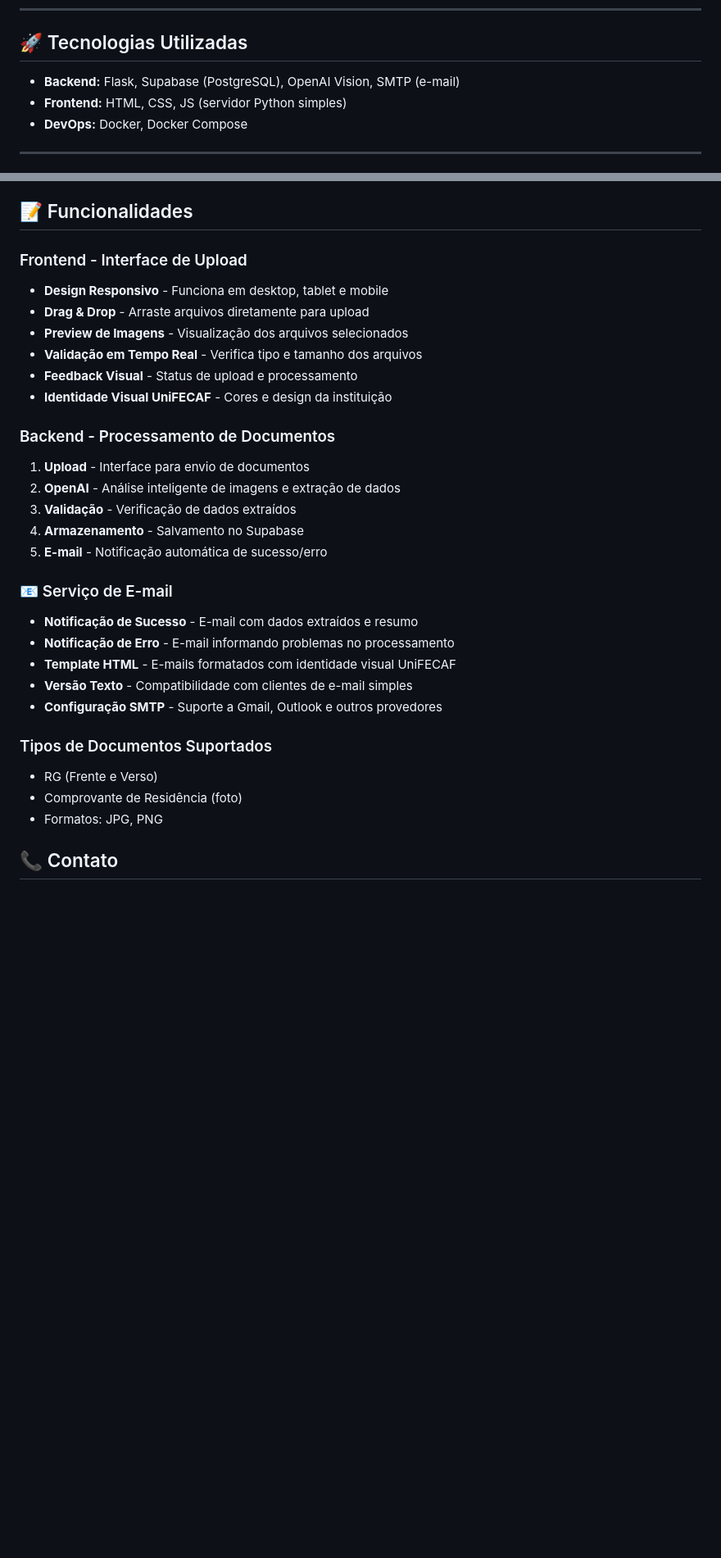
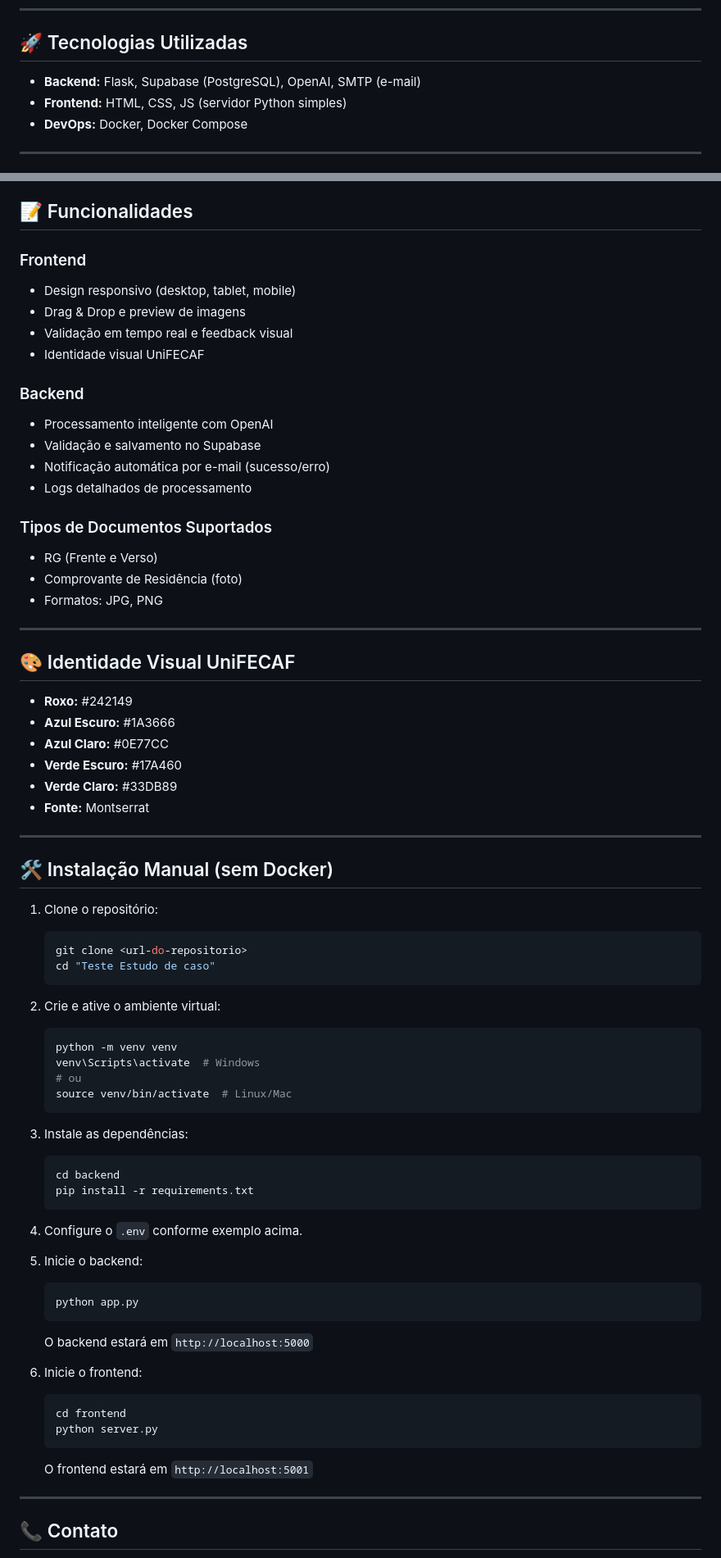
Before and after one commit to eberkdankil/document-analysis, a Markdown page: readme.md, 2 parts joined by grey strips. Shown at 82% size. Rendered like a GitHub page; blank space fills up the shorter version.

Commit message:
atualização do readme

````diff
--- a/readme.md
+++ b/readme.md
@@ -6,7 +6,7 @@ Sistema completo para processamento inteligente de documentos (RG e Comprovante
 
 ## 🚀 Tecnologias Utilizadas
 
-- **Backend:** Flask, Supabase (PostgreSQL), OpenAI Vision, SMTP (e-mail)
+- **Backend:** Flask, Supabase (PostgreSQL), OpenAI, SMTP (e-mail)
 - **Frontend:** HTML, CSS, JS (servidor Python simples)
 - **DevOps:** Docker, Docker Compose
 
@@ -353,32 +147,70 @@ docker-compose up --build
 ## 📝 Funcionalidades
 
-### Frontend - Interface de Upload
-- **Design Responsivo** - Funciona em desktop, tablet e mobile
-- **Drag & Drop** - Arraste arquivos diretamente para upload
-- **Preview de Imagens** - Visualização dos arquivos selecionados
-- **Validação em Tempo Real** - Verifica tipo e tamanho dos arquivos
-- **Feedback Visual** - Status de upload e processamento
-- **Identidade Visual UniFECAF** - Cores e design da instituição
+### Frontend
+- Design responsivo (desktop, tablet, mobile)
+- Drag & Drop e preview de imagens
+- Validação em tempo real e feedback visual
+- Identidade visual UniFECAF
 
-### Backend - Processamento de Documentos
-1. **Upload** - Interface para envio de documentos
-2. **OpenAI** - Análise inteligente de imagens e extração de dados
-3. **Validação** - Verificação de dados extraídos
-4. **Armazenamento** - Salvamento no Supabase
-5. **E-mail** - Notificação automática de sucesso/erro
-
-### 📧 Serviço de E-mail
-- **Notificação de Sucesso** - E-mail com dados extraídos e resumo
-- **Notificação de Erro** - E-mail informando problemas no processamento
-- **Template HTML** - E-mails formatados com identidade visual UniFECAF
-- **Versão Texto** - Compatibilidade com clientes de e-mail simples
-- **Configuração SMTP** - Suporte a Gmail, Outlook e outros provedores
+### Backend
+- Processamento inteligente com OpenAI
+- Validação e salvamento no Supabase
+- Notificação automática por e-mail (sucesso/erro)
+- Logs detalhados de processamento
 
 ### Tipos de Documentos Suportados
 - RG (Frente e Verso)
 - Comprovante de Residência (foto)
 - Formatos: JPG, PNG
 
+---
+
+## 🎨 Identidade Visual UniFECAF
+
+- **Roxo:** #242149
+- **Azul Escuro:** #1A3666
+- **Azul Claro:** #0E77CC
+- **Verde Escuro:** #17A460
+- **Verde Claro:** #33DB89
+- **Fonte:** Montserrat
+
+---
+
+## 🛠️ Instalação Manual (sem Docker)
+
+1. Clone o repositório:
+   ```bash
+   git clone <url-do-repositorio>
+   cd "Teste Estudo de caso"
+   ```
+2. Crie e ative o ambiente virtual:
+   ```bash
+   python -m venv venv
+   venv\Scripts\activate  # Windows
+   # ou
+   source venv/bin/activate  # Linux/Mac
+   ```
+3. Instale as dependências:
+   ```bash
+   cd backend
+   pip install -r requirements.txt
+   ```
+4. Configure o `.env` conforme exemplo acima.
+
+5. Inicie o backend:
+   ```bash
+   python app.py
+   ```
+   O backend estará em `http://localhost:5000`
+
+6. Inicie o frontend:
+   ```bash
+   cd frontend
+   python server.py
+   ```
+   O frontend estará em `http://localhost:5001`
+
+---
 
 ## 📞 Contato
 
````
Also changed, not shown: other parts of readme.md (+7 -213 lines).
